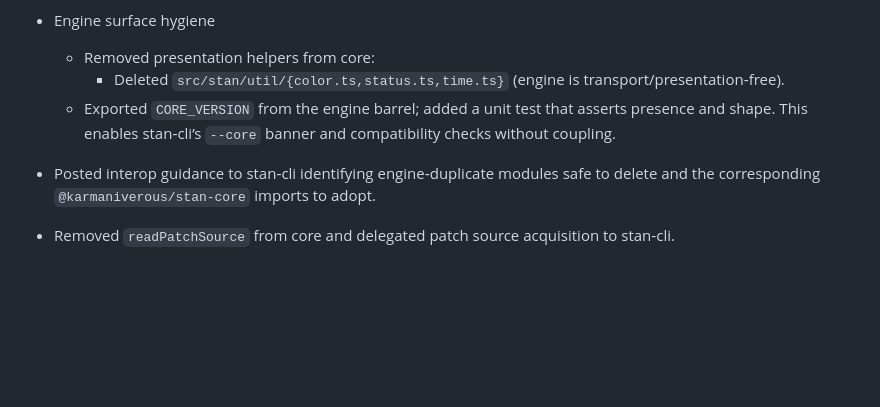
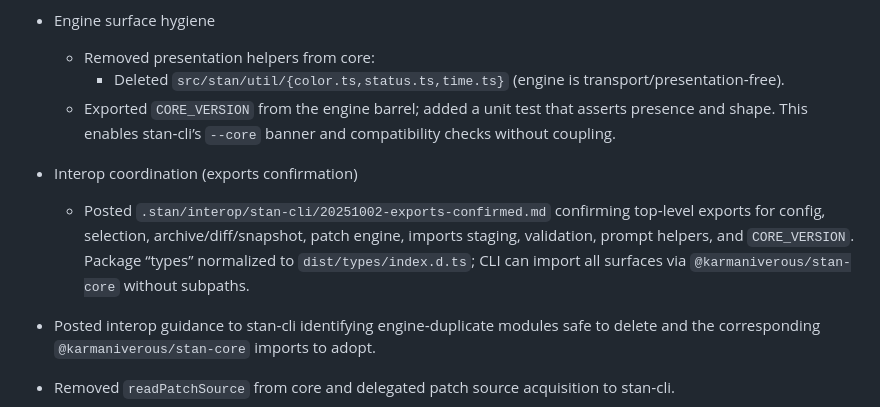
Before and after one commit to karmaniverous/stan-core, a Markdown page: .stan/system/stan.todo.md, the part around the change. Rendered like a GitHub page; blank space fills up the shorter version.

Commit message:
chore(interop): confirm top-level exports for stan-cli wiring
When: 2025-10-02 (UTC)
Why: stan-cli is rewiring to import all engine surfaces from the package root.
     Confirm availability of config, selection, archive/diff/snapshot, patch,
     imports, validation, prompt helpers, and CORE_VERSION at top level.
What changed:
- Created .stan/interop/stan-cli/20251002-exports-confirmed.md with explicit
  confirmation and usage example.
- Updated dev plan Completed section with export confirmation note.

```diff
--- a/.stan/system/stan.todo.md
+++ b/.stan/system/stan.todo.md
@@ -48,6 +48,13 @@ This plan tracks near‑term and follow‑through work for the stan‑core engin
     asserts presence and shape. This enables stan‑cli’s `--core` banner and
     compatibility checks without coupling.
 
+- Interop coordination (exports confirmation)
+  - Posted `.stan/interop/stan-cli/20251002-exports-confirmed.md` confirming
+    top‑level exports for config, selection, archive/diff/snapshot, patch
+    engine, imports staging, validation, prompt helpers, and `CORE_VERSION`.
+    Package “types” normalized to `dist/types/index.d.ts`; CLI can import all
+    surfaces via `@karmaniverous/stan-core` without subpaths.
+
 - Posted interop guidance to stan‑cli identifying engine‑duplicate modules safe to delete and the corresponding `@karmaniverous/stan-core` imports to adopt.
 
 - Removed `readPatchSource` from core and delegated patch source acquisition to stan‑cli.
```
Also changed, not shown: 1 other file.
